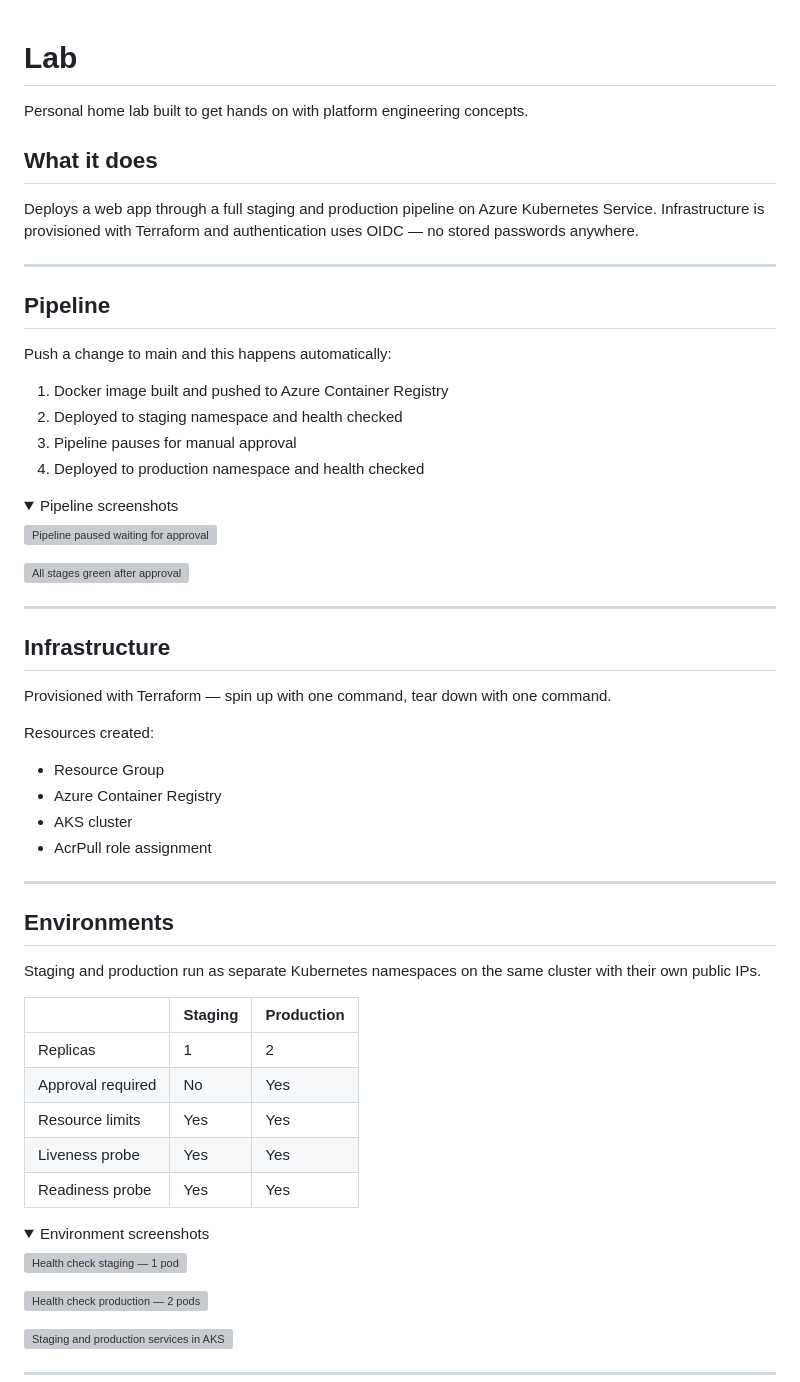
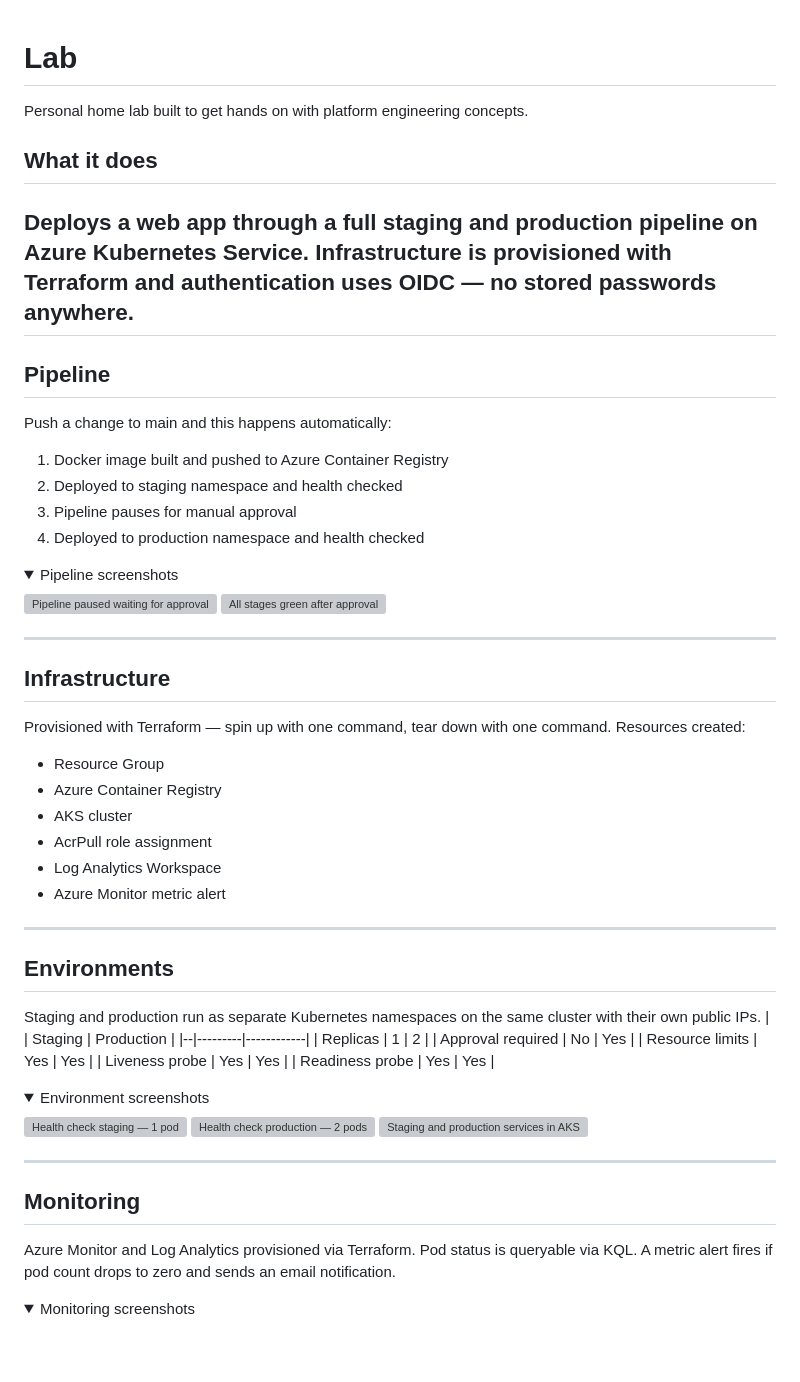
Before and after one commit to lwr27/lab, a Markdown page: README.md, the part around one of its changes. Drawn GitHub-style; folded sections open; blank space fills up the shorter version; grey boxes are pictures that could not be loaded.

```diff
--- a/README.md
+++ b/README.md
@@ -1,50 +1,35 @@
 # Lab
-
 Personal home lab built to get hands on with platform engineering concepts.
-
 ## What it does
-
 Deploys a web app through a full staging and production pipeline on Azure Kubernetes Service. Infrastructure is provisioned with Terraform and authentication uses OIDC — no stored passwords anywhere.
-
 ---
-
 ## Pipeline
-
 Push a change to main and this happens automatically:
-
 1. Docker image built and pushed to Azure Container Registry
 2. Deployed to staging namespace and health checked
 3. Pipeline pauses for manual approval
 4. Deployed to production namespace and health checked
-
 <details>
 <summary>Pipeline screenshots</summary>
 
 ![Pipeline paused waiting for approval](screenshots/approval-gate.png)
-
 ![All stages green after approval](screenshots/pipeline-complete.png)
 
 </details>
 
 ---
-
 ## Infrastructure
-
 Provisioned with Terraform — spin up with one command, tear down with one command.
-
 Resources created:
 - Resource Group
 - Azure Container Registry
 - AKS cluster
 - AcrPull role assignment
-
-
+- Log Analytics Workspace
+- Azure Monitor metric alert
 ---
-
 ## Environments
-
 Staging and production run as separate Kubernetes namespaces on the same cluster with their own public IPs.
-
 | | Staging | Production |
 |--|---------|------------|
 | Replicas | 1 | 2 |
@@ -52,17 +37,18 @@ Staging and production run as separate Kubernetes namespaces on the same cluster
 | Resource limits | Yes | Yes |
 | Liveness probe | Yes | Yes |
 | Readiness probe | Yes | Yes |
-
 <details>
 <summary>Environment screenshots</summary>
 
 ![Health check staging — 1 pod](screenshots/health-check-staging.png)
-
 ![Health check production — 2 pods](screenshots/health-check-production.png)
-
 ![Staging and production services in AKS](screenshots/aks-services.png)
 
 </details>
 
 ---
+## Monitoring
+Azure Monitor and Log Analytics provisioned via Terraform. Pod status is queryable via KQL. A metric alert fires if pod count drops to zero and sends an email notification.
+<details>
+<summary>Monitoring screenshots</summary>
 
```
Also changed, not shown: other parts of README.md (+7 -15 lines).
